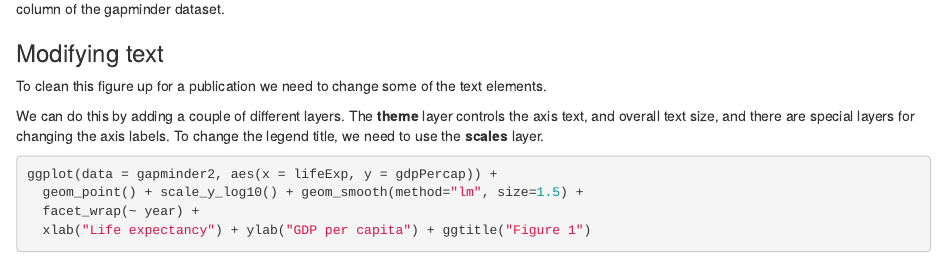
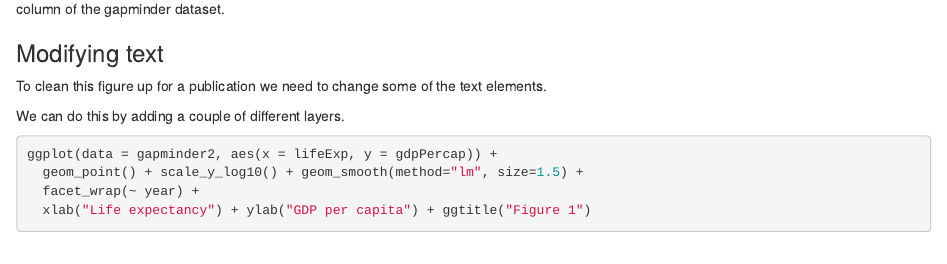
Before and after one commit to R-Rio-Aula/RRio, an R Markdown document (Day_2.Rmd): the page in a window 1100 px wide, from 3160 px down. Rendered offline with R 4.5, knitr and Pandoc, with nearby package versions; some code elsewhere in the file could not run offline.

Commit message:
removed unneeded text from plots section

````diff
--- a/Day_2.Rmd
+++ b/Day_2.Rmd
@@ -190,10 +190,7 @@ of the gapminder dataset.
 To clean this figure up for a publication we need to change some of the text
 elements.
 
-We can do this by adding a couple of different layers. The **theme** layer
-controls the axis text, and overall text size, and there are special layers
-for changing the axis labels. To change the legend title, we need to use the
-**scales** layer.
+We can do this by adding a couple of different layers.
 
 ```{r theme}
 ggplot(data = gapminder2, aes(x = lifeExp, y = gdpPercap)) +
````
